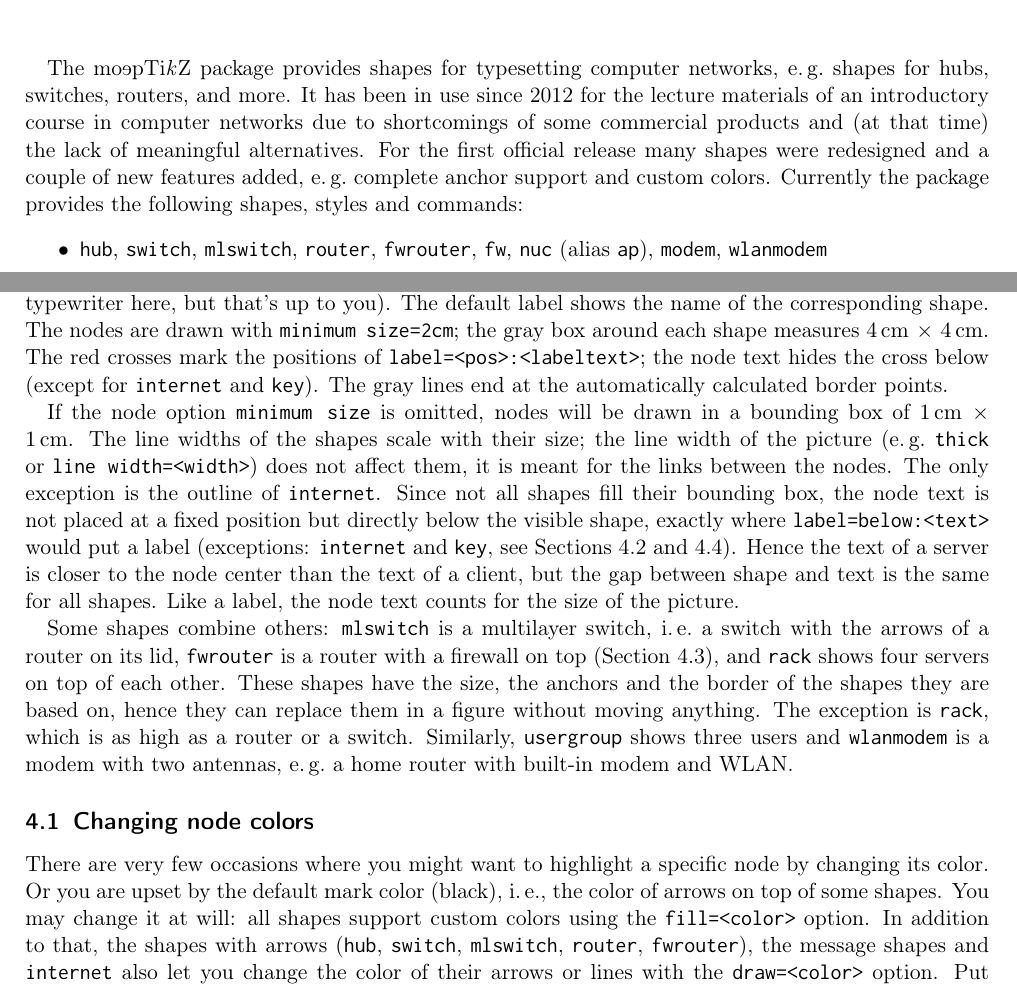
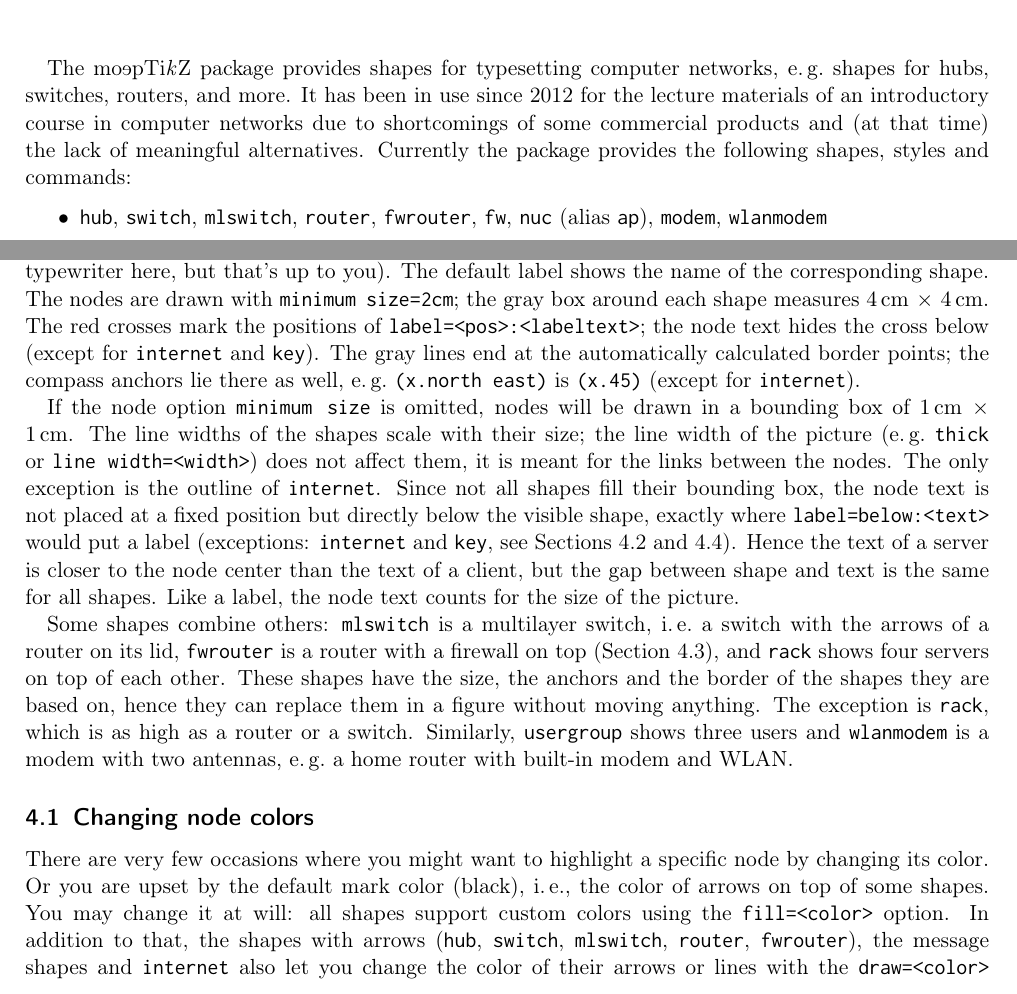
Before and after one commit to moepinet/moeptikz, a LaTeX document (documentation.tex): two parts of pages 1 and 2 of 6, joined at a grey line, cut so that both start at the same text. Compiled offline with pdfLaTeX.

Commit message:
documentation, README: anchors, shape keys without values, changes
- the compass anchors lie on the border points of their direction:
  (x.north east) is (x.45), except for internet
- the shape names take no value
- README: a short list of the changes in version 1.0 for documents of
  earlier versions
- the introduction no longer mentions the redesign of the first release
  in 2015 (the README does not either); this also keeps the
  documentation at six pages

```diff
--- a/documentation.tex
+++ b/documentation.tex
@@ -142,7 +142,6 @@
 
 The \moeptikz{} package provides shapes for typesetting computer networks, e.\,g.\@ shapes for hubs, switches, routers, and more.
 It has been in use since 2012 for the lecture materials of an introductory course in computer networks due to shortcomings of some commercial products and (at that time) the lack of meaningful alternatives.
-For the first official release many shapes were redesigned and a couple of new features added, e.\,g.\@ complete anchor support and custom colors.
 Currently the package provides the following shapes, styles and commands:
 \begin{itemize}\itemsep0pt
 	\item \verb|hub|, \verb|switch|, \verb|mlswitch|, \verb|router|,
@@ -199,7 +198,7 @@ Figures~\ref{fig:shapes} to~\ref{fig:shapes3} present the different shapes as pr
 The default label shows the name of the corresponding shape.
 The nodes are drawn with \verb|minimum size=2cm|; the gray box around each shape measures $\SI{4}{\centi\meter}\,\times\,\SI{4}{\centi\meter}$.
 The red crosses mark the positions of \verb|label=<pos>:<labeltext>|; the node text hides the cross below (except for \verb|internet| and \verb|key|).
-The gray lines end at the automatically calculated border points.
+The gray lines end at the automatically calculated border points; the compass anchors lie there as well, e.\,g.\@ \verb|(x.north east)| is \verb|(x.45)| (except for \verb|internet|).
 
 If the node option \verb|minimum size| is omitted, nodes will be drawn in a bounding box of $\SI{1}{\centi\meter}\,\times\,\SI{1}{\centi\meter}$.
 The line widths of the shapes scale with their size; the line width of the picture (e.\,g.\@ \verb|thick| or \verb|line width=<width>|) does not affect them, it is meant for the links between the nodes.
@@ -280,7 +279,7 @@ There are very few occasions where you might want to highlight a specific node b
 Or you are upset by the default mark color (black), i.\,e.\@, the color of arrows on top of some shapes.
 You may change it at will: all shapes support custom colors using the \verb|fill=<color>| option.
 In addition to that, the shapes with arrows (\verb|hub|, \verb|switch|, \verb|mlswitch|, \verb|router|, \verb|fwrouter|), the message shapes and \verb|internet| also let you change the color of their arrows or lines with the \verb|draw=<color>| option.
-Put \verb|fill|, \verb|draw| and \verb|minimum size| after the shape name, as in \verb|\node[router,fill=red]|; in front of it, the defaults of the shape may override them.
+The shape names take no value: put \verb|fill|, \verb|draw| and \verb|minimum size| after the shape name, as in \verb|\node[router,fill=red]|; in front of it, the defaults of the shape may override them.
 The sheet of paper in \verb|messageopen| has a color of its own, \verb|paper color=<color>| (default black): it is shaded in light tones of this color (also with \texttt{noshading}) and outlined in \verb|<color>!80|.
 
 \example{\node[router,fill=blue,draw=orange] at (0,0) {};}
```
Also changed, not shown: 1 other file.
